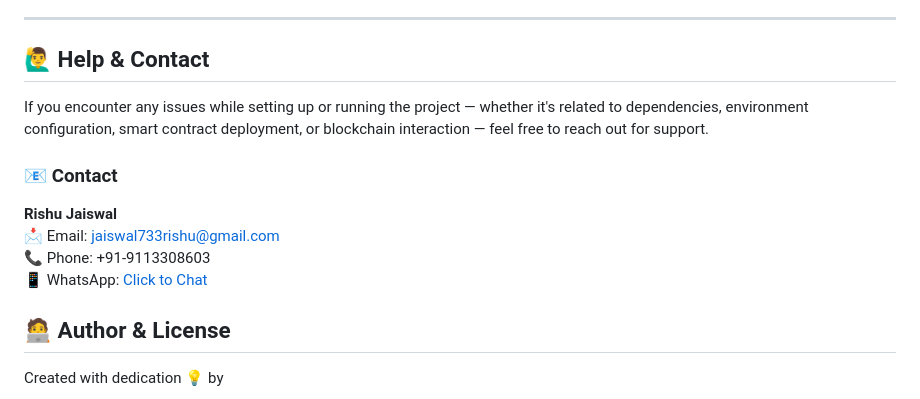
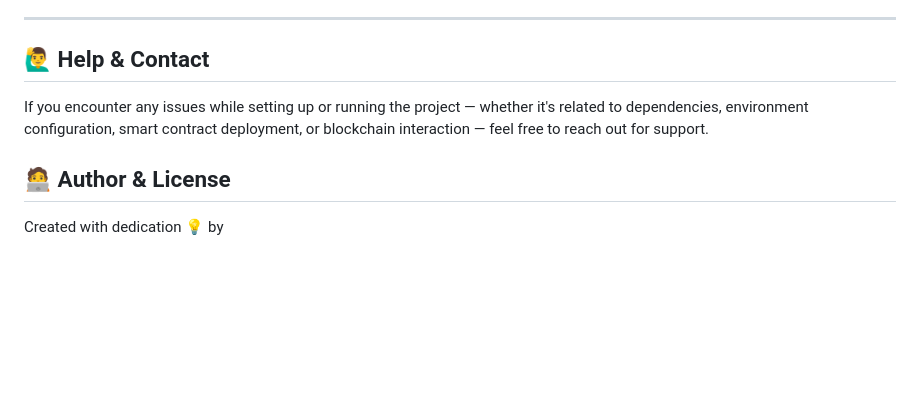
Before and after one commit to AshishNaidu78/Secure-File-share, a Markdown page: README.md, the part around the change. Rendered like a GitHub page; blank space fills up the shorter version.

```diff
--- a/README.md
+++ b/README.md
@@ -183,13 +183,6 @@ npm start
 
 If you encounter any issues while setting up or running the project — whether it's related to dependencies, environment configuration, smart contract deployment, or blockchain interaction — feel free to reach out for support.
 
-### 📧 Contact
-
-**Rishu Jaiswal**
-📩 Email: [jaiswal733rishu@gmail.com](mailto:jaiswal733rishu@gmail.com)
-📞 Phone: +91-9113308603
-📱 WhatsApp: [Click to Chat](https://wa.me/919113308603)
-
 ## 🧑‍💻 Author & License
 
 Created with dedication 💡 by
```
